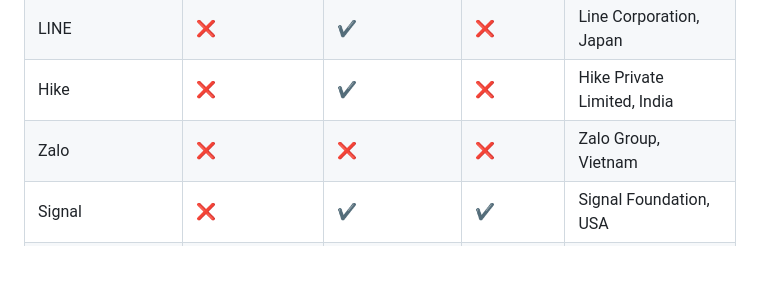
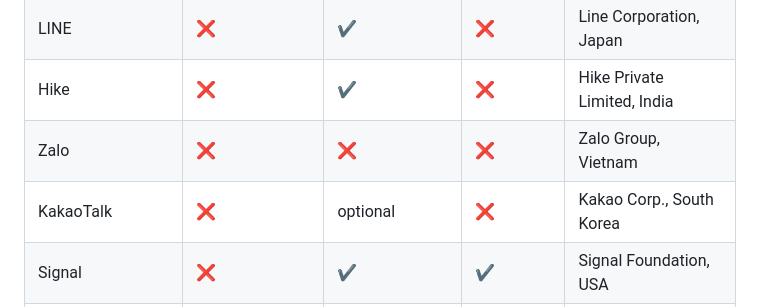
Before and after one commit to libersoft-org/yellow-server, a Markdown page: FAQ.md, the part around the change. Rendered like a GitHub page; blank space fills up the shorter version.

Commit message:
Update FAQ

```diff
--- a/FAQ.md
+++ b/FAQ.md
@@ -81,6 +81,7 @@ It is **highly recommended not to trust and not to use messaging software that i
 | LINE                                |          :x:          |   :heavy_check_mark:  |         :x:        |	Line Corporation, Japan                  |
 | Hike                                |          :x:          |   :heavy_check_mark:  |         :x:        |	Hike Private Limited, India              |
 | Zalo                                |          :x:          |          :x:          |         :x:        | Zalo Group, Vietnam                      |
+| KakaoTalk                           |          :x:          |        optional       |         :x:        | Kakao Corp., South Korea                 |
 | Signal                              |          :x:          |   :heavy_check_mark:  | :heavy_check_mark: |	Signal Foundation, USA                   |
 | Threema                             |          :x:          |   :heavy_check_mark:  |  client apps only  | Threema GmbH, Switzerland                |
 | Matrix protocol (Element etc.)      |   :heavy_check_mark:  |   :heavy_check_mark:  | :heavy_check_mark: |	The Matrix.org Foundation CIC, UK        |
```
